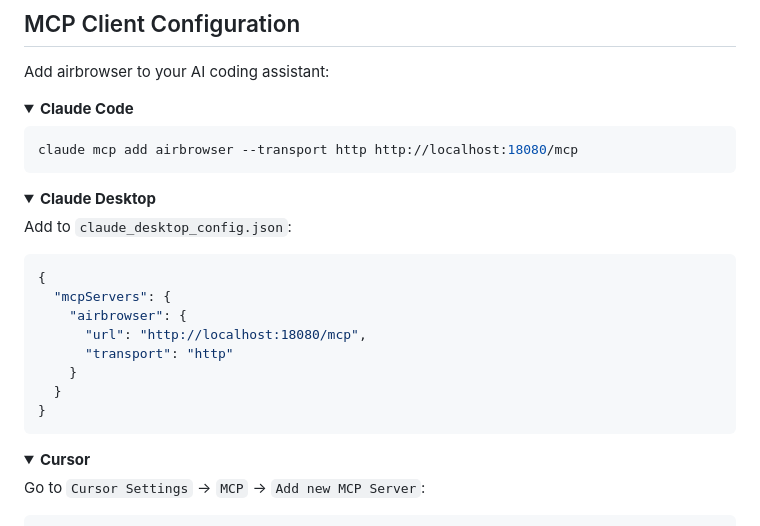
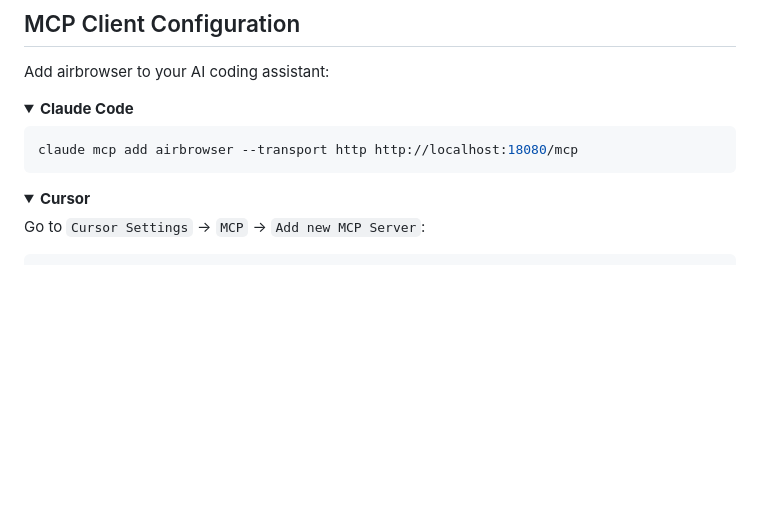
Before and after one commit to ifokeev/airbrowser-mcp, a Markdown page: README.md, the part around the change. Rendered like a GitHub page; folded sections open; blank space fills up the shorter version.

Commit message:
docs: remove Claude Desktop from MCP config (not supported)

````diff
--- a/README.md
+++ b/README.md
@@ -87,23 +87,6 @@ claude mcp add airbrowser --transport http http://localhost:18080/mcp
 </details>
 
 <details>
-<summary><b>Claude Desktop</b></summary>
-
-Add to `claude_desktop_config.json`:
-
-```json
-{
-  "mcpServers": {
-    "airbrowser": {
-      "url": "http://localhost:18080/mcp",
-      "transport": "http"
-    }
-  }
-}
-```
-</details>
-
-<details>
 <summary><b>Cursor</b></summary>
 
 Go to `Cursor Settings` → `MCP` → `Add new MCP Server`:
````
